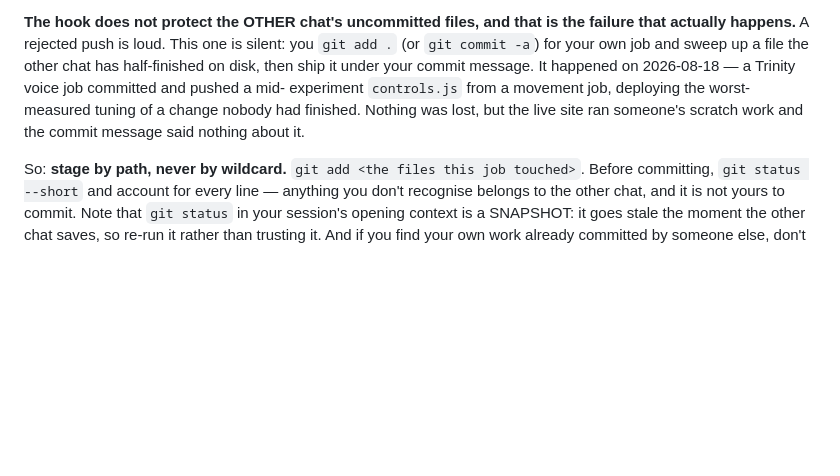
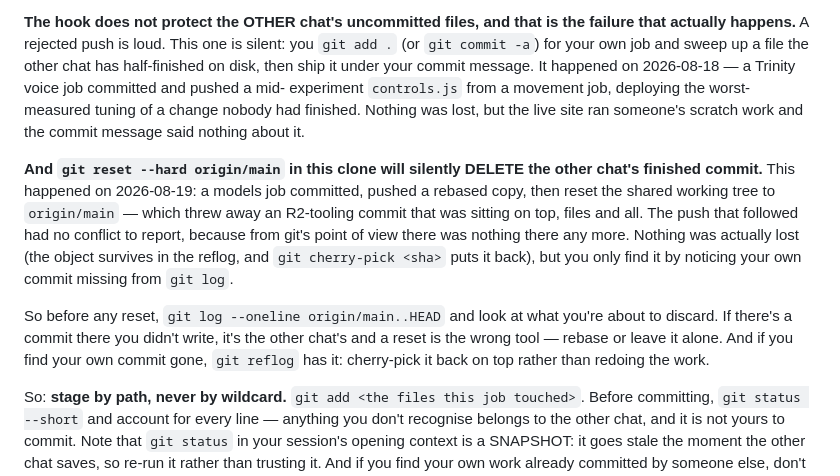
Before and after one commit to whoisthemetro/whoisthemetro.github.io, a Markdown page: CLAUDE.md, the part around the change. Rendered like a GitHub page; blank space fills up the shorter version.

Commit message:
write down the reset that ate a commit
CLAUDE.md's "Two chats, one repo" warned about staging the other chat's
uncommitted files. It didn't warn about the other half, which happened
today: `git reset --hard origin/main` in the shared clone deleted a
finished commit sitting on top of origin, files and all. The push after it
reported no conflict, because from git's side there was nothing there.

Recovery is `git reflog` + `git cherry-pick <sha>`. Prevention is looking
at `git log --oneline origin/main..HEAD` before resetting and noticing a
commit you didn't write.

Co-Authored-By: Claude Opus 5 <noreply@anthropic.com>

```diff
--- a/CLAUDE.md
+++ b/CLAUDE.md
@@ -224,6 +224,21 @@ experiment `controls.js` from a movement job, deploying the worst-measured
 tuning of a change nobody had finished. Nothing was lost, but the live site ran
 someone's scratch work and the commit message said nothing about it.
 
+**And `git reset --hard origin/main` in this clone will silently DELETE the other
+chat's finished commit.** This happened on 2026-08-19: a models job committed,
+pushed a rebased copy, then reset the shared working tree to `origin/main` — which
+threw away an R2-tooling commit that was sitting on top, files and all. The push
+that followed had no conflict to report, because from git's point of view there
+was nothing there any more. Nothing was actually lost (the object survives in the
+reflog, and `git cherry-pick <sha>` puts it back), but you only find it by
+noticing your own commit missing from `git log`.
+
+So before any reset, `git log --oneline origin/main..HEAD` and look at what you're
+about to discard. If there's a commit there you didn't write, it's the other
+chat's and a reset is the wrong tool — rebase or leave it alone. And if you find
+your own commit gone, `git reflog` has it: cherry-pick it back on top rather than
+redoing the work.
+
 So: **stage by path, never by wildcard.** `git add <the files this job touched>`.
 Before committing, `git status --short` and account for every line — anything you
 don't recognise belongs to the other chat, and it is not yours to commit. Note
```
